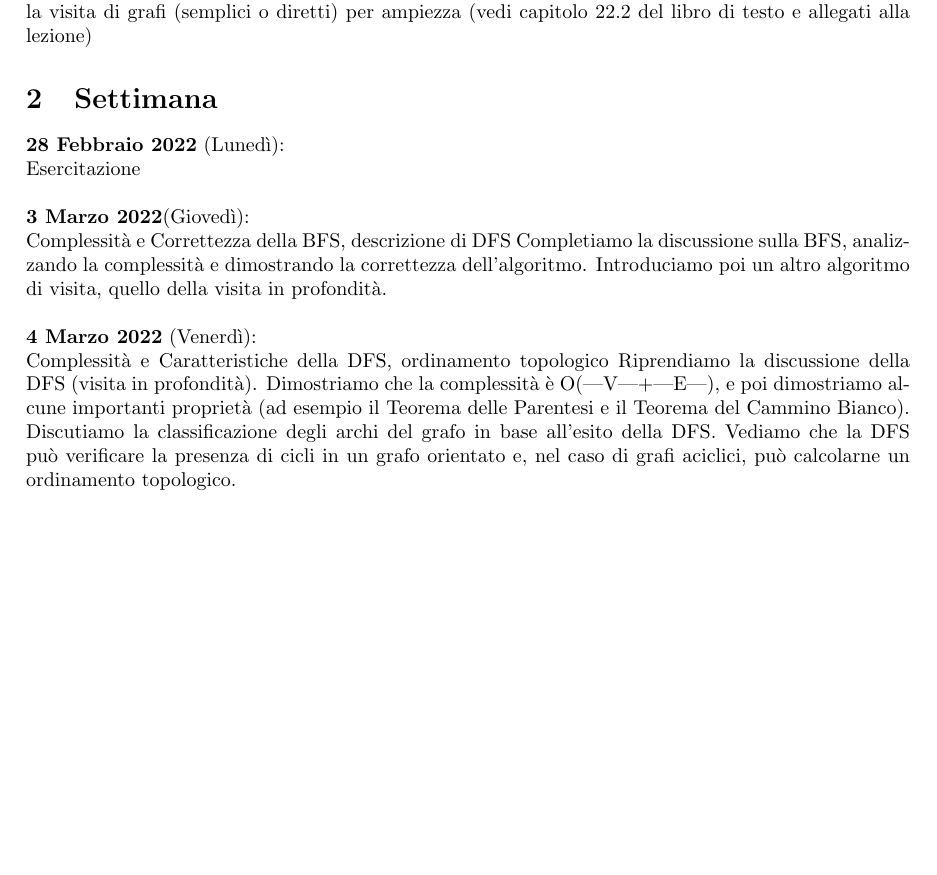
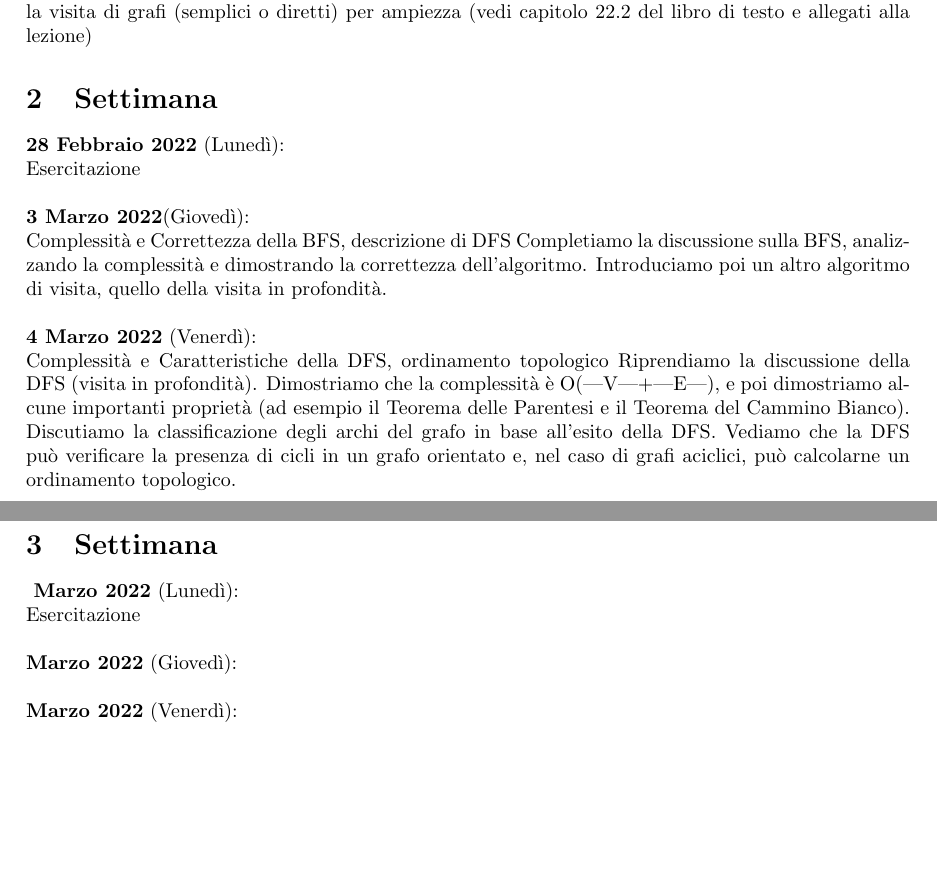
Before and after one commit to 0ri0nRo/Algoritmi2, a LaTeX document (main.tex): part of the page before the commit and two parts of pages 1 and 2 of 2 after it, the two joined at a grey line, cut so that both start at the same text, the shorter picture padded with empty space. Compiled offline with pdfLaTeX.

Commit message:
Update main.tex

```diff
--- a/main.tex
+++ b/main.tex
@@ -39,4 +39,9 @@ Completiamo la discussione sulla BFS, analizzando la complessità e dimostrando
 \\\textbf{4 Marzo 2022} (Venerdì): \\Complessità e Caratteristiche della DFS, ordinamento topologico
 Riprendiamo la discussione della DFS (visita in profondità). Dimostriamo che la complessità è O(|V|+|E|), e poi dimostriamo alcune importanti proprietà (ad esempio il Teorema delle Parentesi e il Teorema del Cammino Bianco). Discutiamo la classificazione degli archi del grafo in base all'esito della DFS. Vediamo che la DFS può verificare la presenza di cicli in un grafo orientato e, nel caso di grafi aciclici, può calcolarne un ordinamento topologico.
 
+\section{Settimana}
+\\\textbf{ Marzo 2022} (Lunedì): \\Esercitazione\\
+\\\textbf{ Marzo 2022} (Giovedì): \\
+\\\textbf{ Marzo 2022} (Venerdì): \\
+
 \end{document}
```
